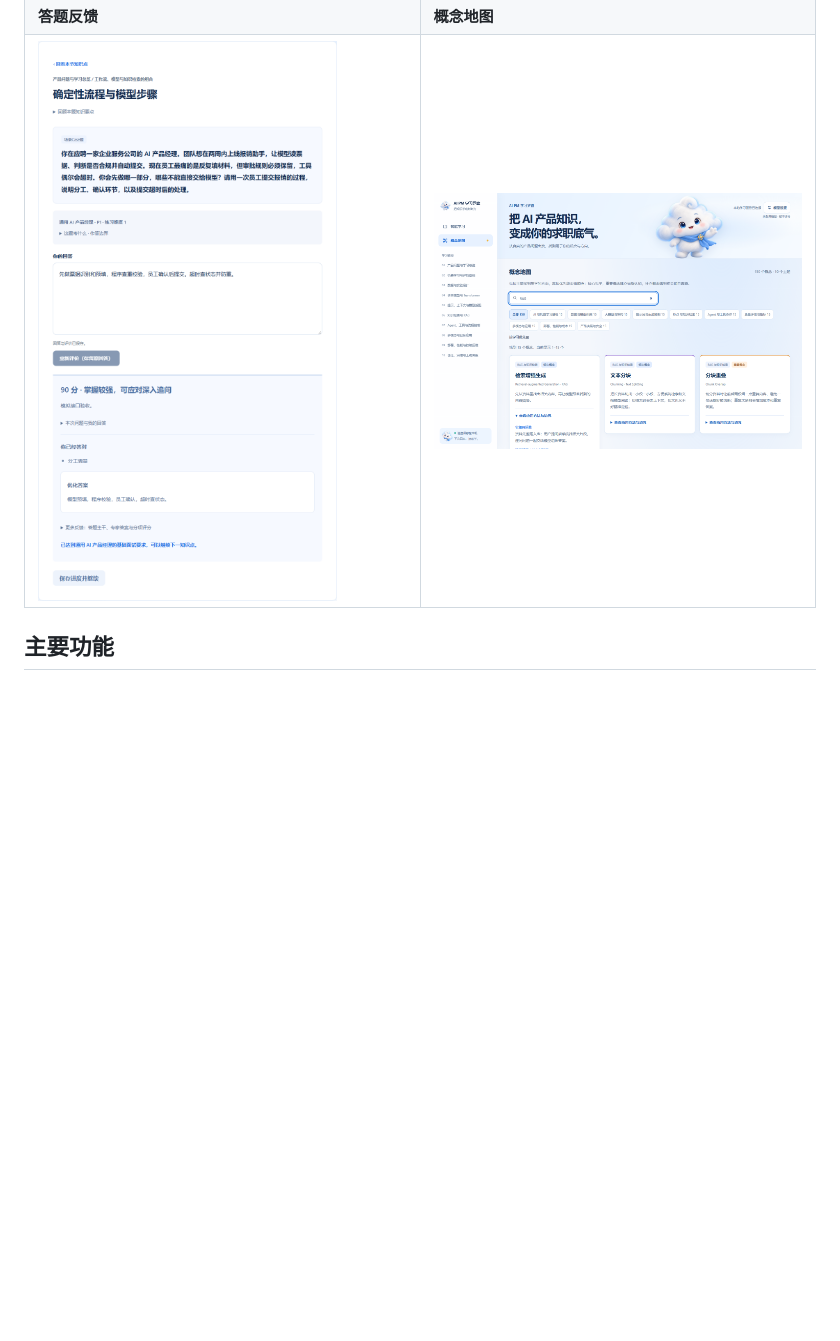
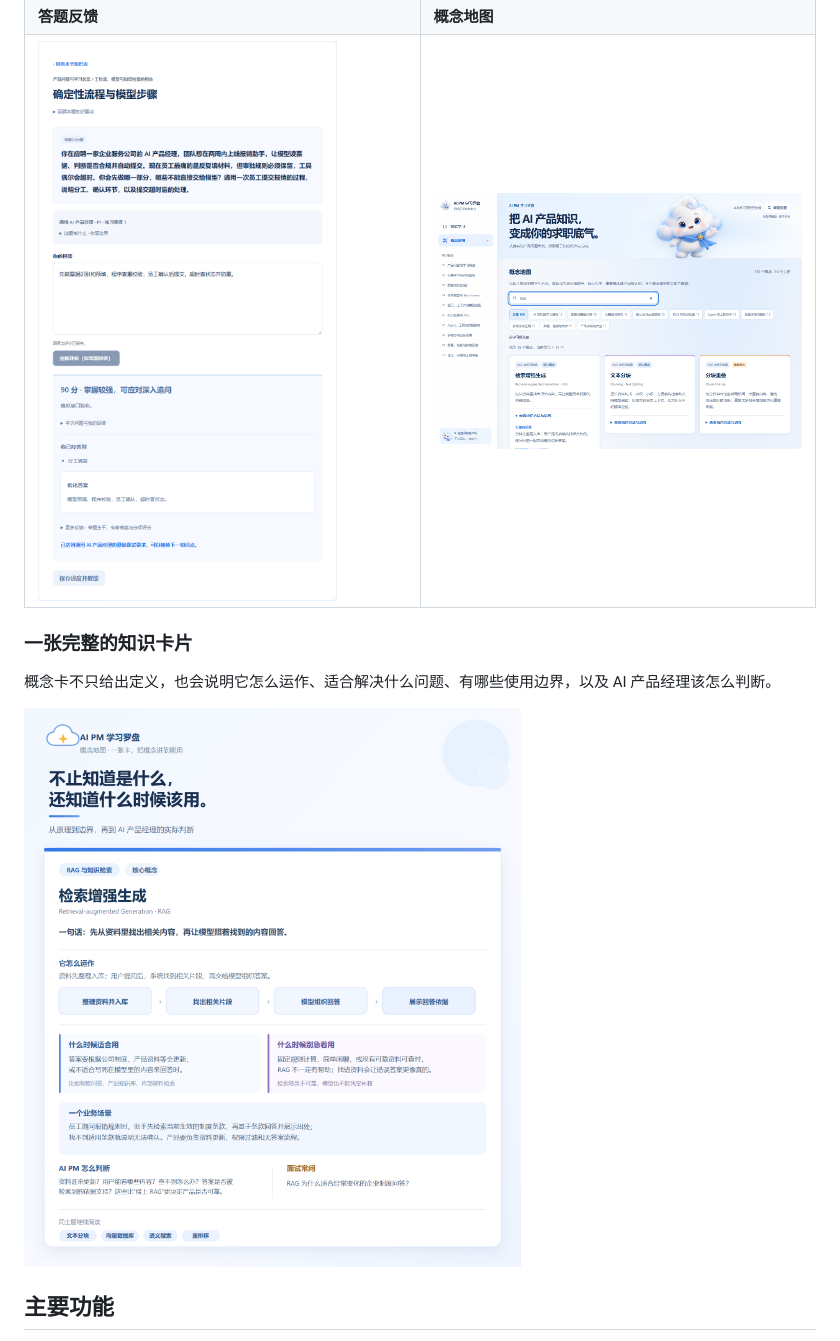
Before and after one commit to twosstar/ai-pm-learning-compass, a Markdown page: README.md, the part around one of its changes. GitHub-like rendering; pictures changed too: docs/images/concept-card-full.png (added); blank space fills up the shorter version.

```diff
--- a/README.md
+++ b/README.md
@@ -10,5 +10,11 @@
 | **答题反馈** | **概念地图** |
-| ![答题反馈](docs/images/score-feedback.png) | ![概念地图](docs/images/concept-map.png) |
+| [![答题反馈](docs/images/score-feedback.png)](docs/images/score-feedback.png) | [![概念地图](docs/images/concept-map.png)](docs/images/concept-map.png) |
+
+### 一张完整的知识卡片
+
+概念卡不只给出定义，也会说明它怎么运作、适合解决什么问题、有哪些使用边界，以及 AI 产品经理该怎么判断。
+
+[![检索增强生成（RAG）完整知识卡片](docs/images/concept-card-full.png)](docs/images/concept-card-full.png)
 
 ## 主要功能
 
```
Also changed, not shown: other parts of README.md (+2 -2 lines), 2 other files.
